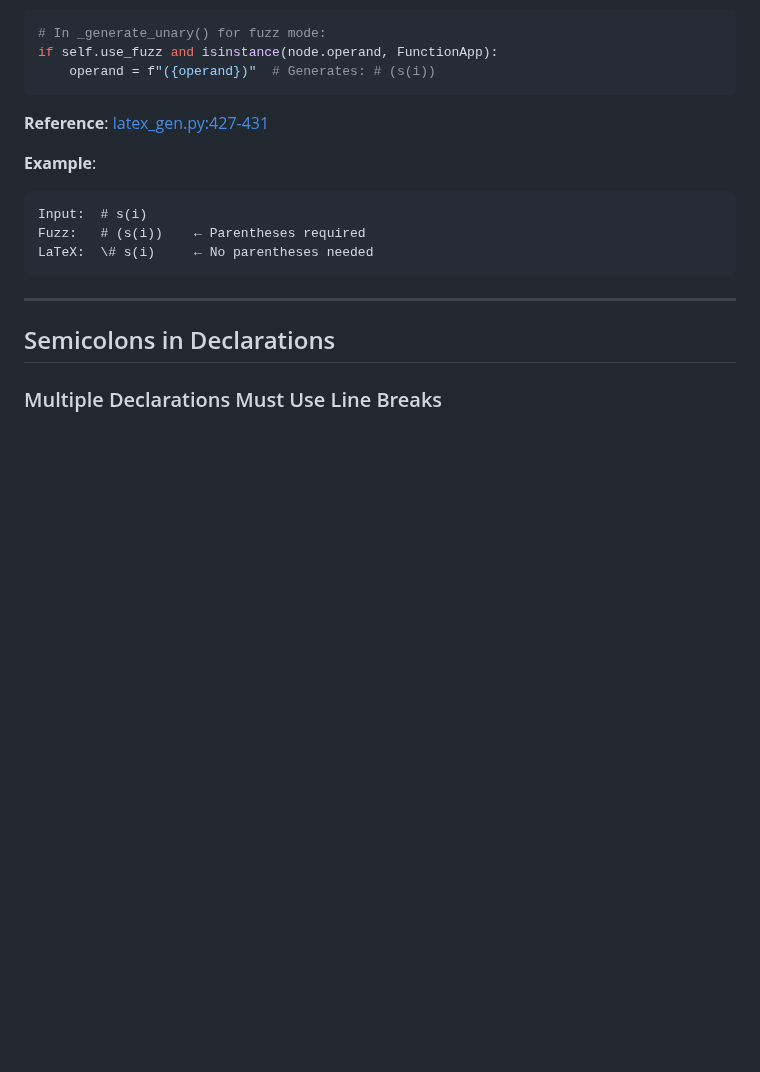
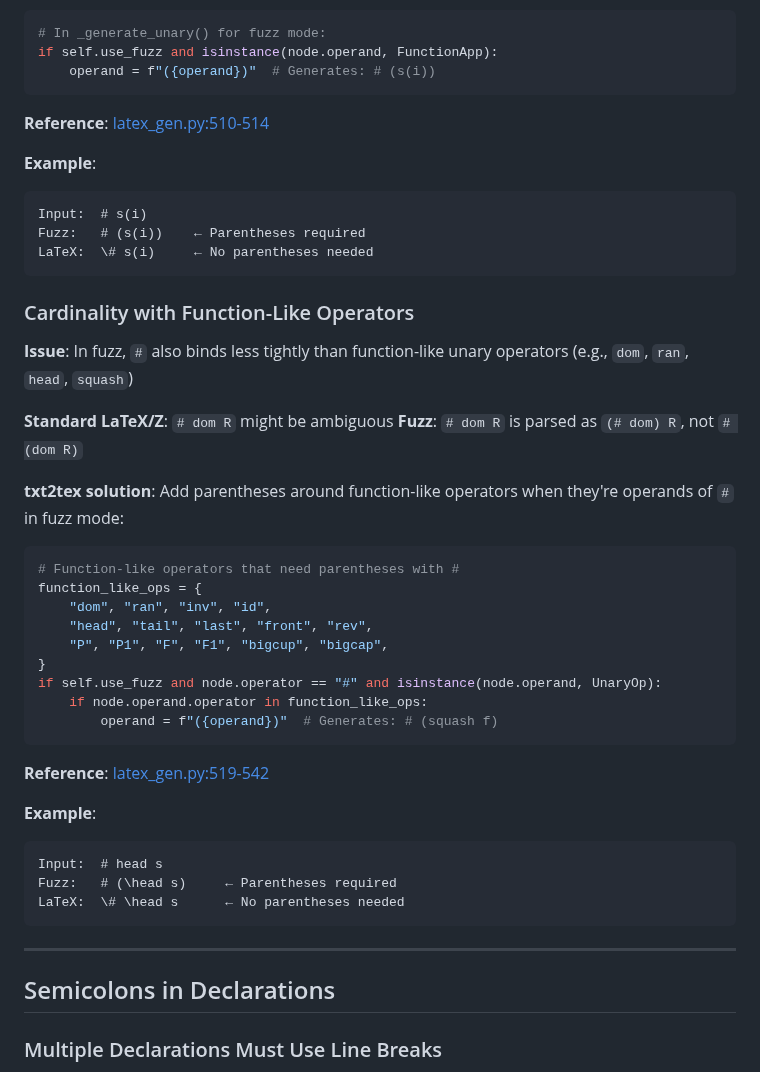
Before and after one commit to jmf-pobox/txt2tex, a Markdown page: docs/FUZZ_VS_STD_LATEX.md, the part around one of its changes. Rendered like a GitHub page; blank space fills up the shorter version.

Commit message:
docs: document cardinality with function-like operators in fuzz
Add section explaining that # binds less tightly than function-like
operators (dom, ran, squash, etc.) in fuzz, requiring parentheses
around these operators when used with cardinality.

````diff
--- a/docs/FUZZ_VS_STD_LATEX.md
+++ b/docs/FUZZ_VS_STD_LATEX.md
@@ -105,13 +105,43 @@ if self.use_fuzz and isinstance(node.operand, FunctionApp):
     operand = f"({operand})"  # Generates: # (s(i))
 ```
 
-**Reference**: [latex_gen.py:427-431](../src/txt2tex/latex_gen.py:427-431)
+**Reference**: [latex_gen.py:510-514](../src/txt2tex/latex_gen.py:510-514)
 
 **Example**:
 ```
 Input:  # s(i)
 Fuzz:   # (s(i))    ← Parentheses required
 LaTeX:  \# s(i)     ← No parentheses needed
+```
+
+### Cardinality with Function-Like Operators
+
+**Issue**: In fuzz, `#` also binds less tightly than function-like unary operators (e.g., `dom`, `ran`, `head`, `squash`)
+
+**Standard LaTeX/Z**: `# dom R` might be ambiguous
+**Fuzz**: `# dom R` is parsed as `(# dom) R`, not `# (dom R)`
+
+**txt2tex solution**: Add parentheses around function-like operators when they're operands of `#` in fuzz mode:
+
+```python
+# Function-like operators that need parentheses with #
+function_like_ops = {
+    "dom", "ran", "inv", "id",
+    "head", "tail", "last", "front", "rev",
+    "P", "P1", "F", "F1", "bigcup", "bigcap",
+}
+if self.use_fuzz and node.operator == "#" and isinstance(node.operand, UnaryOp):
+    if node.operand.operator in function_like_ops:
+        operand = f"({operand})"  # Generates: # (squash f)
+```
+
+**Reference**: [latex_gen.py:519-542](../src/txt2tex/latex_gen.py:519-542)
+
+**Example**:
+```
+Input:  # head s
+Fuzz:   # (\head s)     ← Parentheses required
+LaTeX:  \# \head s      ← No parentheses needed
 ```
 
 ---
````
Also changed, not shown: other parts of docs/FUZZ_VS_STD_LATEX.md (+1 -1 lines).
